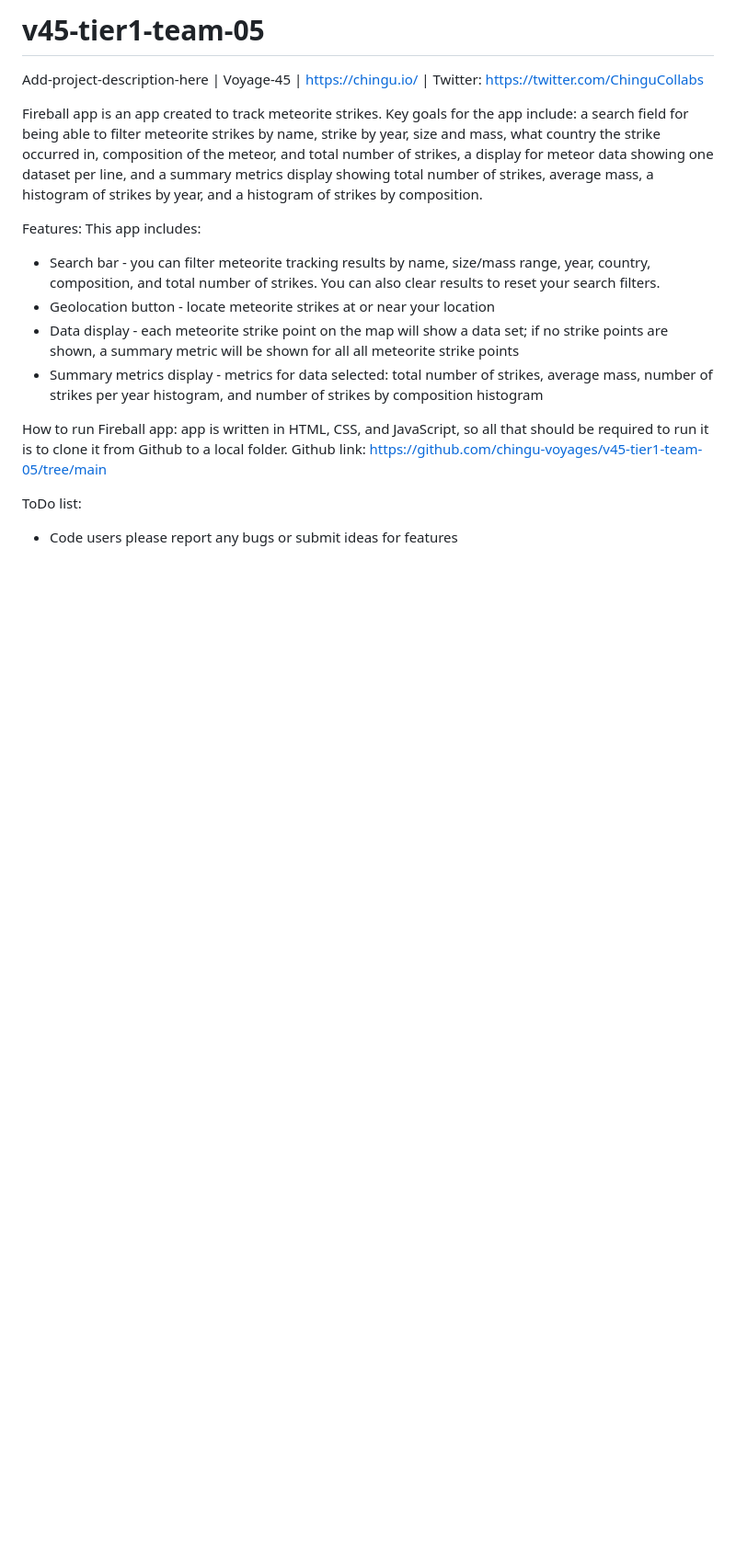
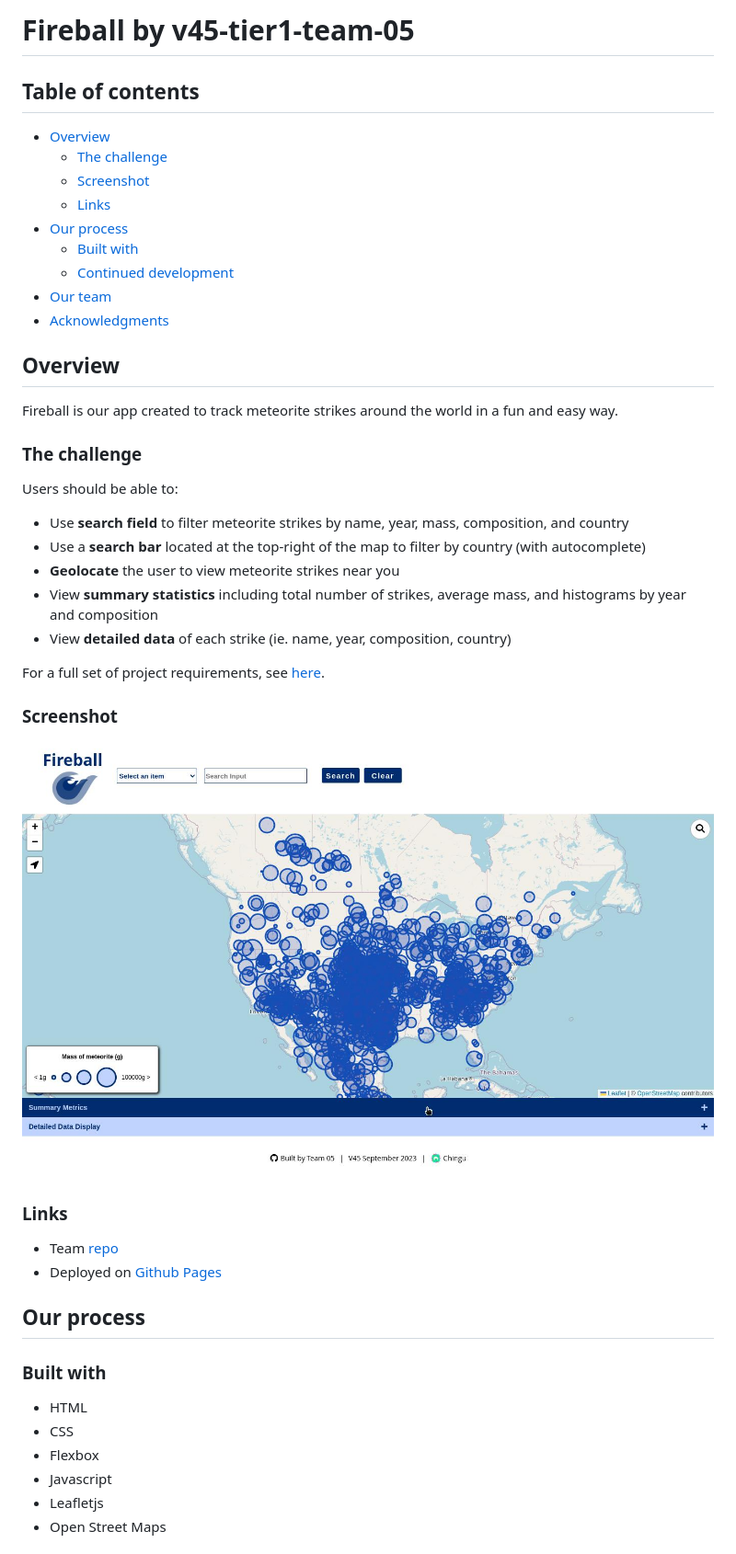
Before and after one commit to chingu-voyages/v45-tier1-team-05, a Markdown page: README.md, the part around the change printed below. Shown: that part at 92% size. GitHub-like rendering; pictures changed too: img/screenshot.jpeg (added); blank space fills up the shorter version.

Commit message:
feat: update README.md

```diff
--- a/README.md
+++ b/README.md
@@ -1,15 +1,50 @@
-# v45-tier1-team-05
-Add-project-description-here | Voyage-45 | https://chingu.io/ | Twitter: https://twitter.com/ChinguCollabs
+# Fireball by v45-tier1-team-05
 
-Fireball app is an app created to track meteorite strikes. Key goals for the app include: a search field for being able to filter meteorite strikes by name, strike by year, size and mass, what country the strike occurred in, composition of the meteor, and total number of strikes, a display for meteor data showing one dataset per line, and a summary metrics display showing total number of strikes, average mass, a histogram of strikes by year, and a histogram of strikes by composition.
+## Table of contents
 
-Features: This app includes:
-* Search bar - you can filter meteorite tracking results by name, size/mass range, year, country, composition, and total number of strikes. You can also clear results to reset your search filters.
-* Geolocation button - locate meteorite strikes at or near your location
-* Data display - each meteorite strike point on the map will show a data set; if no strike points are shown, a summary metric will be shown for all all meteorite strike points
-* Summary metrics display - metrics for data selected: total number of strikes, average mass, number of strikes per year histogram, and number of strikes by composition histogram
+- [Overview](#overview)
+  - [The challenge](#the-challenge)
+  - [Screenshot](#screenshot)
+  - [Links](#links)
+- [Our process](#our-process)
+  - [Built with](#built-with)
+  - [Continued development](#continued-development)
+- [Our team](#our-team)
+- [Acknowledgments](#acknowledgments)
 
-How to run Fireball app: app is written in HTML, CSS, and JavaScript, so all that should be required to run it is to clone it from Github to a local folder. Github link: https://github.com/chingu-voyages/v45-tier1-team-05/tree/main
+## Overview
 
-ToDo list:
-* Code users please report any bugs or submit ideas for features
+Fireball is our app created to track meteorite strikes around the world in a fun and easy way.
+
+### The challenge
+
+Users should be able to:
+- Use **search field** to filter meteorite strikes by name, year, mass, composition, and country
+- Use a **search bar** located at the top-right of the map to filter by country (with autocomplete)
+- **Geolocate** the user to view meteorite strikes near you
+- View **summary statistics** including total number of strikes, average mass, and histograms by year and composition
+- View **detailed data** of each strike (ie. name, year, composition, country)
+
+For a full set of project requirements, see [here](https://github.com/chingu-voyages/voyage-project-tier1-fireball/tree/main).
+
+### Screenshot
+
+![](img/screenshot.jpeg)
+
+
+### Links
+
+- Team [repo](https://github.com/chingu-voyages/v45-tier1-team-05/tree/main)
+- Deployed on [Github Pages](https://chingu-voyages.github.io/v45-tier1-team-05/)
+
+## Our process
+
+### Built with
+
+- HTML
+- CSS
+- Flexbox
+- Javascript
+- Leafletjs
+- Open Street Maps
+
```
Also changed, not shown: other parts of README.md (+15 -0 lines).
